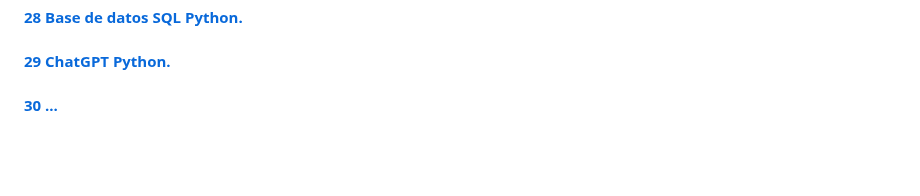
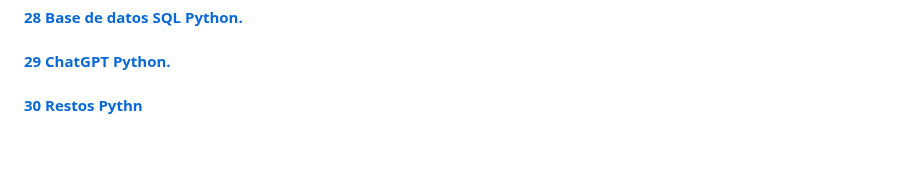
Before and after one commit to breativo/Python_by_breativo, a Markdown page: README.md, the part around one of its changes. Rendered like a GitHub page.

```diff
--- a/README.md
+++ b/README.md
@@ -44,7 +44,7 @@ Con el curso Python by breativo, aprenderás a dominarás los principios básico
 #### [27 Base de datos MOngoDB Python.](https://github.com/breativo/Python_by_breativo/tree/master/27_MongoDB_Python)
 #### [28 Base de datos SQL Python.](https://github.com/breativo/Python_by_breativo/tree/master/28_SQL_Python)
 #### [29 ChatGPT Python.](https://github.com/breativo/Python_by_breativo/tree/master/29_ChatGPT_Python)
-#### [30 ...]()
+#### [30 Restos Pythn](Lecciones_Python/30_Retos_Python)
 
 <br>
 <br>
```
Also changed, not shown: other parts of README.md (+1 -1 lines).
